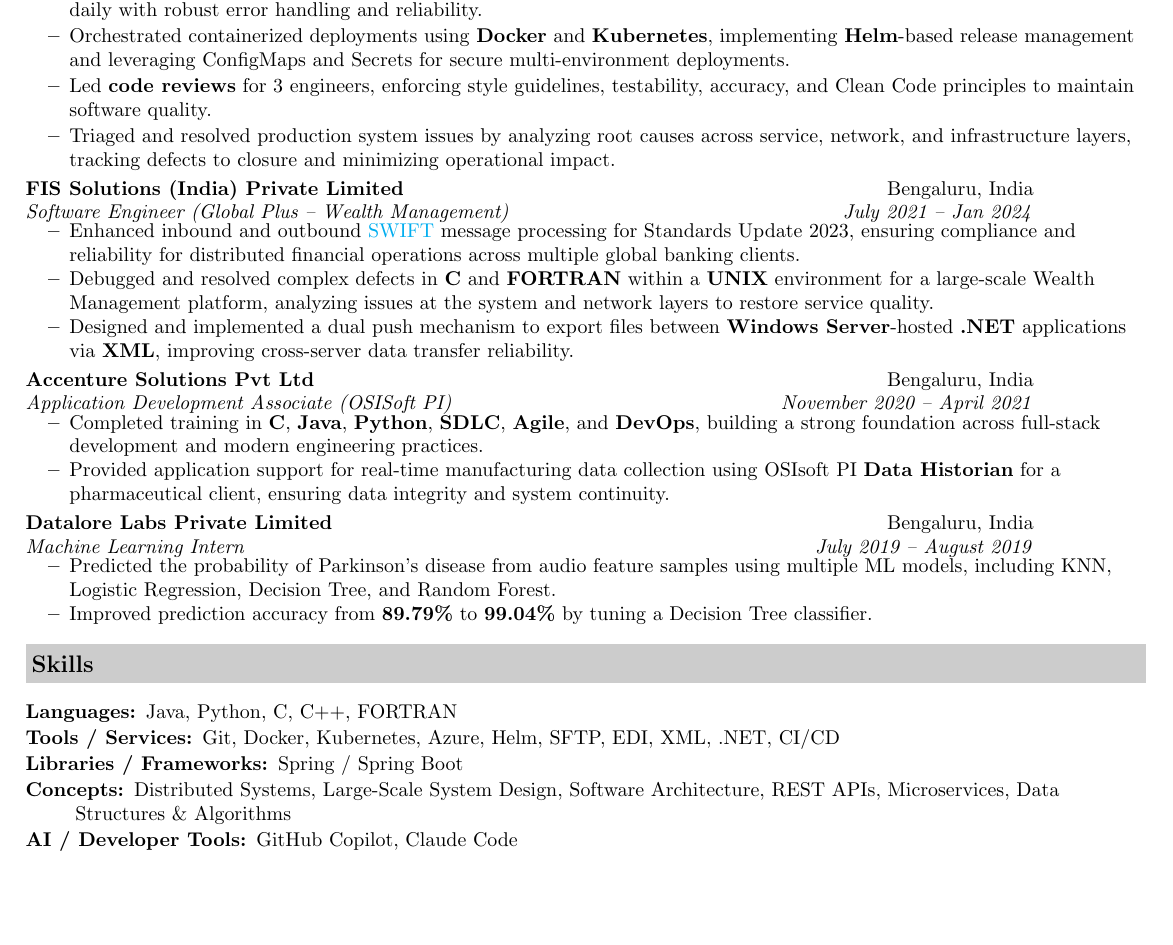
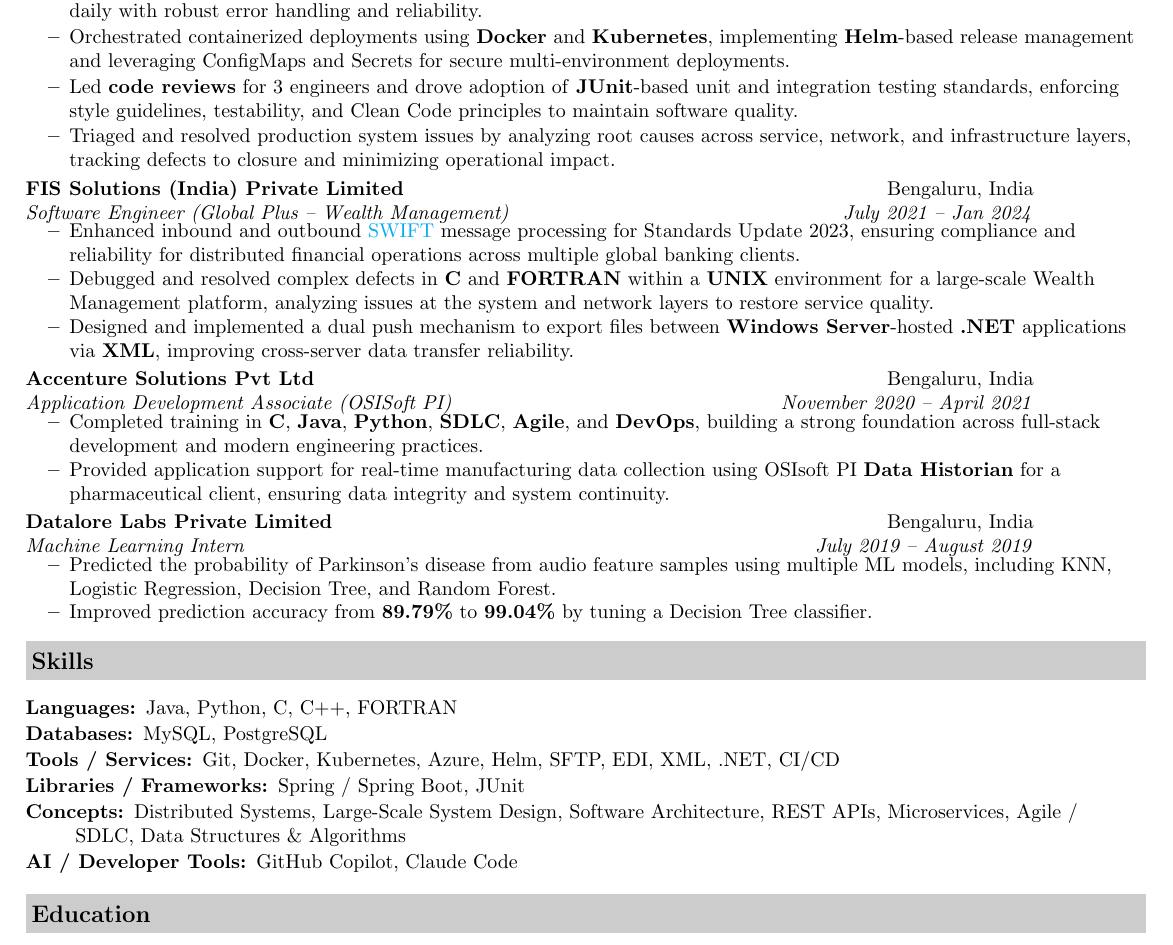
Before and after one commit to Anchit1234-debug/anchit-cv, a LaTeX CV (anchit-resume.tex): part of the page, cut so that both start at the same text, the shorter picture padded with empty space. Compiled offline with pdfLaTeX.

Commit message:
apply/lowes

```diff
--- a/anchit-resume.tex
+++ b/anchit-resume.tex
@@ -63,7 +63,7 @@
         \resitem{Developed and maintained scalable \textbf{RESTful} APIs using \textbf{Java} and \textbf{Spring Boot}, enabling seamless integration with external systems and cross-domain microservices architectures.}
         \resitem{Engineered high-throughput \textbf{SFTP}-to-\textbf{Azure} data pipelines using Spring Scheduler, processing \textbf{\textasciitilde10K} \textbf{EDI 834} files daily with robust error handling and reliability.}
         \resitem{Orchestrated containerized deployments using \textbf{Docker} and \textbf{Kubernetes}, implementing \textbf{Helm}-based release management and leveraging ConfigMaps and Secrets for secure multi-environment deployments.}
-        \resitem{Led \textbf{code reviews} for 3 engineers, enforcing style guidelines, testability, accuracy, and Clean Code principles to maintain software quality.}
+        \resitem{Led \textbf{code reviews} for 3 engineers and drove adoption of \textbf{JUnit}-based unit and integration testing standards, enforcing style guidelines, testability, and Clean Code principles to maintain software quality.}
         \resitem{Triaged and resolved production system issues by analyzing root causes across service, network, and infrastructure layers, tracking defects to closure and minimizing operational impact.}
     \end{itemize}
 
@@ -101,12 +101,14 @@
 \begin{description}[itemsep=1pt, parsep=0pt]
 \item[Languages:]
 Java, Python, C, C++, FORTRAN
+\item[Databases:]
+MySQL, PostgreSQL
 \item[Tools / Services:]
 Git, Docker, Kubernetes, Azure, Helm, SFTP, EDI, XML, .NET, CI/CD
 \item[Libraries / Frameworks:]
-Spring / Spring Boot
+Spring / Spring Boot, JUnit
 \item[Concepts:]
-Distributed Systems, Large-Scale System Design, Software Architecture, REST APIs, Microservices, Data Structures \& Algorithms
+Distributed Systems, Large-Scale System Design, Software Architecture, REST APIs, Microservices, Agile / SDLC, Data Structures \& Algorithms
 \item[AI / Developer Tools:]
 GitHub Copilot, Claude Code
 \end{description}
```
Also changed, not shown: anchit-resume.pdf.
